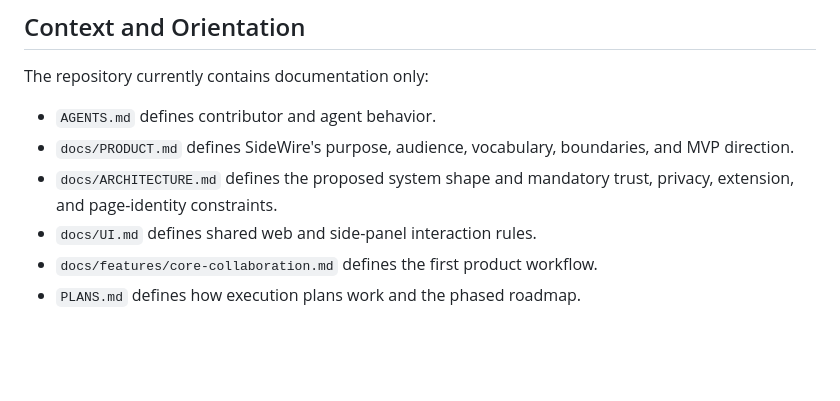
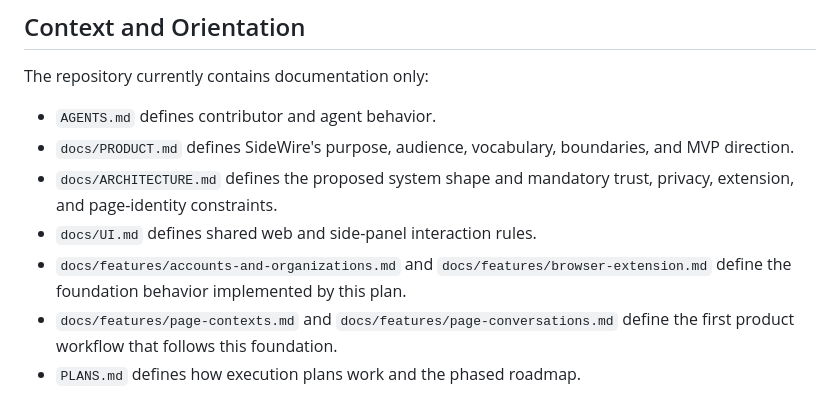
Before and after one commit to BradenBoggs/PageRelay, a Markdown page: docs/plans/000-execplan.md, the part around the change. Drawn GitHub-style; blank space fills up the shorter version.

Commit message:
Update foundation plan for focused feature specs

```diff
--- a/docs/plans/000-execplan.md
+++ b/docs/plans/000-execplan.md
@@ -51,7 +51,8 @@ The repository currently contains documentation only:
 - `docs/PRODUCT.md` defines SideWire's purpose, audience, vocabulary, boundaries, and MVP direction.
 - `docs/ARCHITECTURE.md` defines the proposed system shape and mandatory trust, privacy, extension, and page-identity constraints.
 - `docs/UI.md` defines shared web and side-panel interaction rules.
-- `docs/features/core-collaboration.md` defines the first product workflow.
+- `docs/features/accounts-and-organizations.md` and `docs/features/browser-extension.md` define the foundation behavior implemented by this plan.
+- `docs/features/page-contexts.md` and `docs/features/page-conversations.md` define the first product workflow that follows this foundation.
 - `PLANS.md` defines how execution plans work and the phased roadmap.
 
 The planned system has one server/database trust boundary, one responsive web application, and one Chrome extension. The extension displays the side panel and requests limited active-tab metadata. The server will later resolve organization-private page contexts and own durable collaboration data.
```
